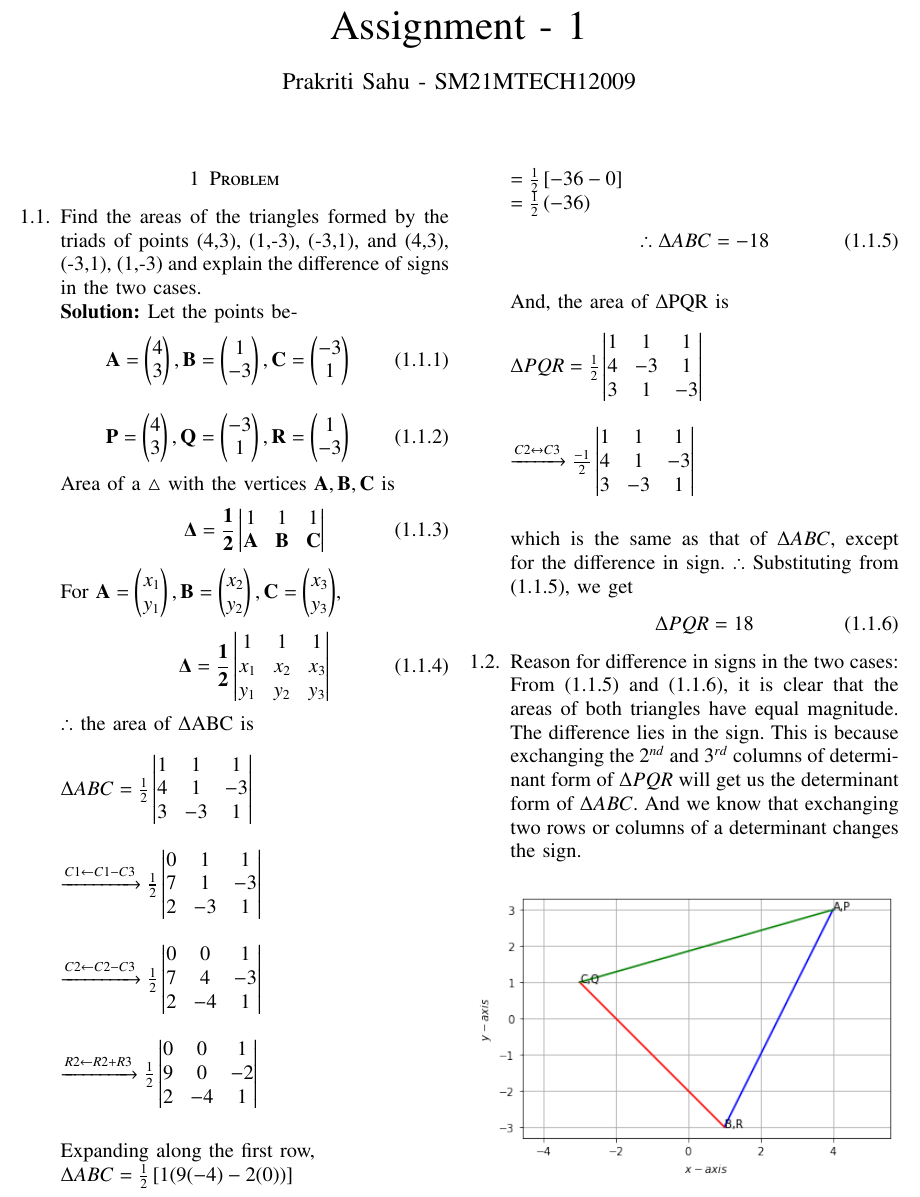
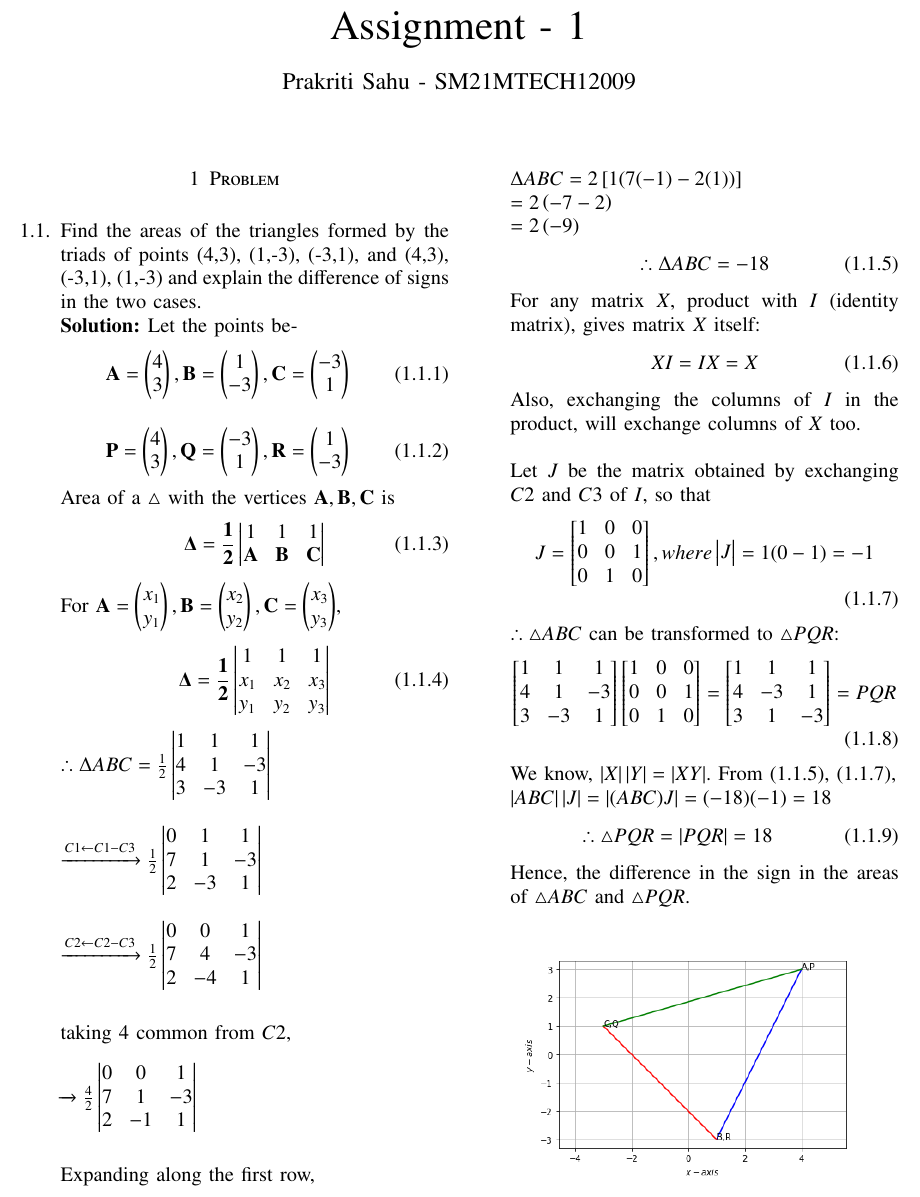
Before and after one commit to Prakriti-Sahu/Assignment-1, a LaTeX problem sheet (assignment-1.tex): part of the page, cut so that both start at the same text. Compiled offline with pdfLaTeX.

Commit message:
Updates from Overleaf

```diff
--- a/assignment-1.tex
+++ b/assignment-1.tex
@@ -138,9 +138,7 @@ x_{1}& x_{2} & x_{3}\\
 y_{1} & y_{2} & y_{3}
 \end{vmatrix}}
 \end{align}
-$\therefore$ the area of $\Delta$ABC is
-\\\\
-$\Delta ABC=\frac{1}{2}\begin{vmatrix}
+$\therefore\Delta ABC=\frac{1}{2}\begin{vmatrix}
 1 & 1 & 1\\
 4 & 1 & -3\\
 3 & -3& 1
@@ -158,47 +156,61 @@ $\xrightarrow[]{C2\leftarrow C2-C3}\frac{1}{2}\begin{vmatrix}
 2 & -4 & 1
 \end{vmatrix}$
 \\\\\\
-$\xrightarrow[]{R2\leftarrow R2+R3}\frac{1}{2}\begin{vmatrix}
+taking $4$ common from $C2$,\\
+$\\\xrightarrow[]{}\frac{4}{2}\begin{vmatrix}
 0 & 0 & 1\\
-9 & 0 & -2\\
-2 & -4 & 1
+7 & 1 & -3\\
+2 & -1 & 1
 \end{vmatrix}$
 \\\\\\
 Expanding along the first row,
-\\
-$\Delta ABC=\frac{1}{2}\left [ 1(9(-4)-2(0)) \right ]$
-\\$=\frac{1}{2}\left [ -36-0 \right ]$
-\\
-$=\frac{1}{2}\left ( -36 \right )$
+\\$\Delta ABC=2\left [ 1(7(-1)-2(1)) \right ]$
+\\$=2\left ( -7-2 \right )$
+\\$=2\left ( -9 \right )$
 \begin{align}
 \label{eq:area_abc}
 \therefore \Delta ABC=-18
 \end{align}
-\\
-And, the area of $\Delta$PQR is
-\\\\
-$\Delta PQR=\frac{1}{2}\begin{vmatrix}
+For any matrix $X$, product with $I$ (identity matrix), gives matrix $X$ itself:
+\begin{align}
+    XI=IX=X
+\end{align}
+Also, exchanging the columns of $I$ in the product, will exchange columns of $X$ too.\\\\
+Let $J$ be the matrix obtained by exchanging $C2$ and $C3$ of $I$, so that
+\begin{align}
+\label{eq:det of J}
+J=\begin{bmatrix}
+1 & 0 & 0\\
+0 & 0 & 1\\
+0 & 1 & 0
+\end{bmatrix} , where \mydet J =1(0-1)=-1
+\end{align}
+$\therefore\triangle ABC$ can be transformed to $\triangle PQR$:
+\begin{align}
+\begin{bmatrix}
+1 & 1 & 1 \\
+4 & 1 & -3\\
+3 & -3 & 1
+\end{bmatrix}\begin{bmatrix}
+1 & 0 & 0\\
+0 & 0 & 1\\
+0 & 1 & 0
+\end{bmatrix}=\begin{bmatrix}
 1 & 1 & 1\\
 4 & -3 & 1\\
 3 & 1 & -3
-\end{vmatrix}$
-\\\\\\
-$\xrightarrow[]{C2\leftrightarrow C3}\frac{-1}{2}\begin{vmatrix}
-1 & 1 & 1\\
-4 & 1 & -3\\
-3 & -3 & 1
-\end{vmatrix}$\\\\\\
-which is the same as that of $\Delta ABC$, except for the difference in sign. $\therefore$ Substituting from \eqref{eq:area_abc}, we get
+\end{bmatrix}=PQR
+\end{align}
+We know, $\left | X \right |\left | Y \right |=\left | XY \right |$. From \eqref{eq:area_abc}, \eqref{eq:det of J}, \\
+$\left | ABC \right |\left | J \right |=\left | (ABC)J \right |=(-18)(-1)=18$
+\label{eq:area_pqr}
 \begin{align}
-\label{eq:area_pqr}
-\Delta PQR=18
+\therefore\triangle PQR=\left | PQR \right |=18
 \end{align}
-\item Reason for difference in signs in the two cases:
-
-From \eqref{eq:area_abc} and \eqref{eq:area_pqr}, it is clear that the areas of both triangles have equal magnitude. The difference lies in the sign. This is because exchanging the $2^{nd}$ and $3^{rd}$ columns of determinant form of $\Delta PQR$ will get us the determinant form of $\Delta ABC$. And we know that exchanging two rows or columns of a determinant changes the sign.
+Hence, the difference in the sign in the areas of $\triangle ABC$ and $\triangle PQR$.\\
 \begin{figure}[!ht]
 	\centering
-	\includegraphics[scale=0.64]{triangle.png}
+	\includegraphics[scale=0.5]{triangle.png}
 \end{figure}
 \end{enumerate}
 \end{document}
```
